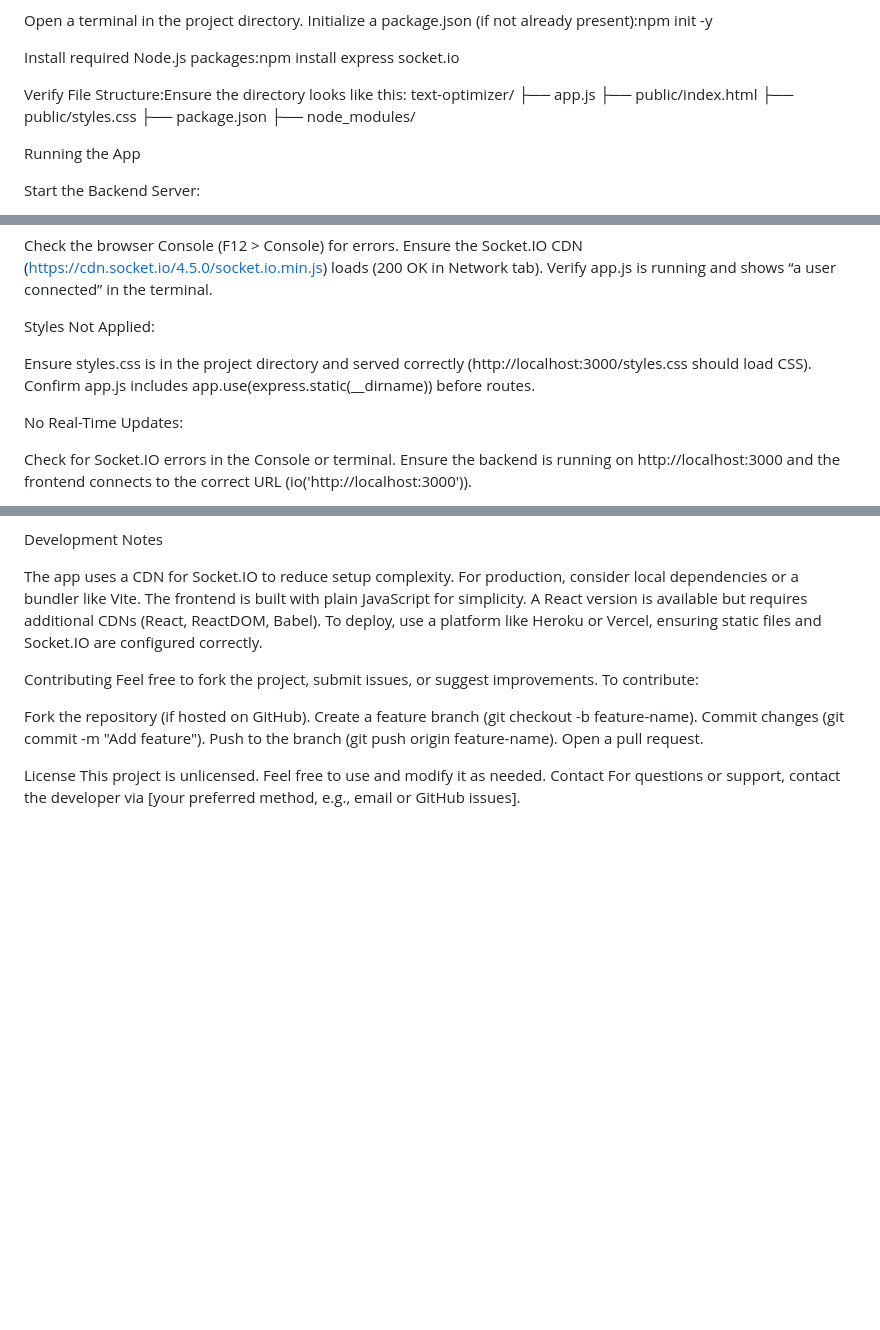
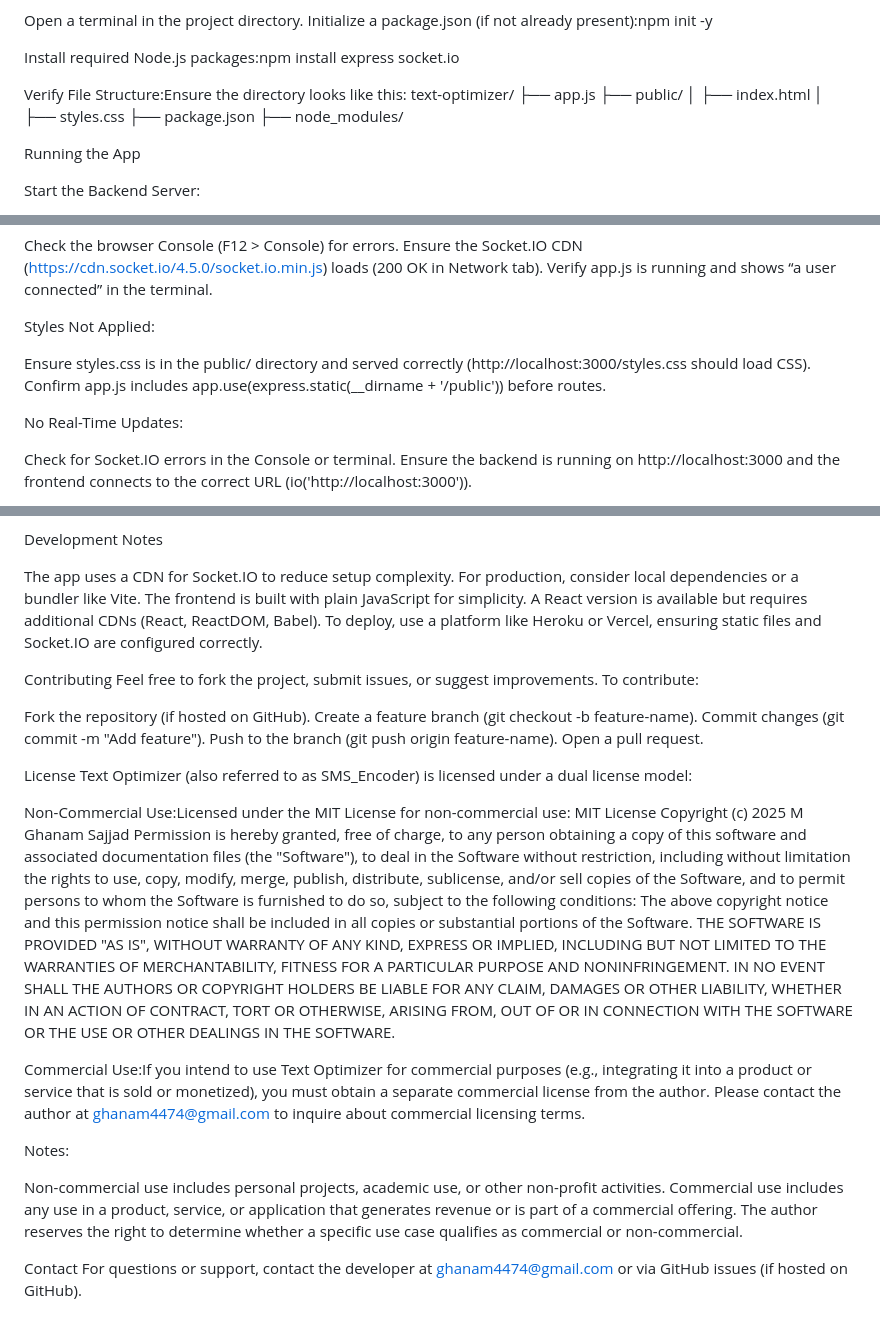
Before and after one commit to Namaloom911/SMS_Encoder, a Markdown page: readme.md, 3 parts joined by grey strips. Drawn GitHub-style; blank space fills up the shorter version.

```diff
--- a/readme.md
+++ b/readme.md
@@ -47,8 +47,9 @@ Install required Node.js packages:npm install express socket.io
 Verify File Structure:Ensure the directory looks like this:
 text-optimizer/
 ├── app.js
-├── public/index.html
-├── public/styles.css
+├── public/
+│   ├── index.html
+│   ├── styles.css
 ├── package.json
 ├── node_modules/
 
@@ -121,8 +122,8 @@ Verify app.js is running and shows “a user connected” in the terminal.
 
 Styles Not Applied:
 
-Ensure styles.css is in the project directory and served correctly (http://localhost:3000/styles.css should load CSS).
-Confirm app.js includes app.use(express.static(__dirname)) before routes.
+Ensure styles.css is in the public/ directory and served correctly (http://localhost:3000/styles.css should load CSS).
+Confirm app.js includes app.use(express.static(__dirname + '/public')) before routes.
 
 
 No Real-Time Updates:
@@ -154,6 +155,25 @@ Push to the branch (git push origin feature-name).
 Open a pull request.
 
 License
-This project is unlicensed. Feel free to use and modify it as needed.
+Text Optimizer (also referred to as SMS_Encoder) is licensed under a dual license model:
+
+Non-Commercial Use:Licensed under the MIT License for non-commercial use:
+MIT License
+Copyright (c) 2025 M Ghanam Sajjad
+Permission is hereby granted, free of charge, to any person obtaining a copy of this software and associated documentation files (the "Software"), to deal in the Software without restriction, including without limitation the rights to use, copy, modify, merge, publish, distribute, sublicense, and/or sell copies of the Software, and to permit persons to whom the Software is furnished to do so, subject to the following conditions:
+The above copyright notice and this permission notice shall be included in all copies or substantial portions of the Software.
+THE SOFTWARE IS PROVIDED "AS IS", WITHOUT WARRANTY OF ANY KIND, EXPRESS OR IMPLIED, INCLUDING BUT NOT LIMITED TO THE WARRANTIES OF MERCHANTABILITY, FITNESS FOR A PARTICULAR PURPOSE AND NONINFRINGEMENT. IN NO EVENT SHALL THE AUTHORS OR COPYRIGHT HOLDERS BE LIABLE FOR ANY CLAIM, DAMAGES OR OTHER LIABILITY, WHETHER IN AN ACTION OF CONTRACT, TORT OR OTHERWISE, ARISING FROM, OUT OF OR IN CONNECTION WITH THE SOFTWARE OR THE USE OR OTHER DEALINGS IN THE SOFTWARE.
+
+
+Commercial Use:If you intend to use Text Optimizer for commercial purposes (e.g., integrating it into a product or service that is sold or monetized), you must obtain a separate commercial license from the author. Please contact the author at ghanam4474@gmail.com to inquire about commercial licensing terms.
+
+Notes:
+
+Non-commercial use includes personal projects, academic use, or other non-profit activities.
+Commercial use includes any use in a product, service, or application that generates revenue or is part of a commercial offering.
+The author reserves the right to determine whether a specific use case qualifies as commercial or non-commercial.
+
+
+
 Contact
-For questions or support, contact the developer via [your preferred method, e.g., email or GitHub issues].
+For questions or support, contact the developer at ghanam4474@gmail.com or via GitHub issues (if hosted on GitHub).
```
